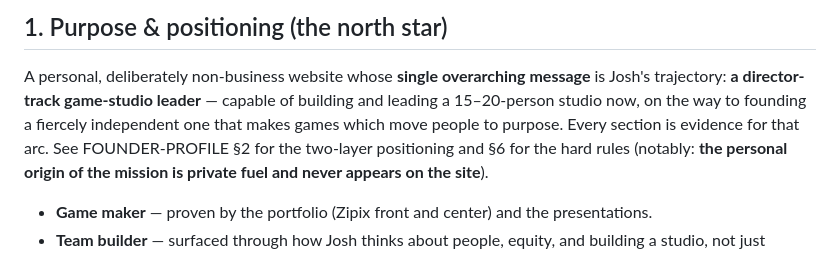
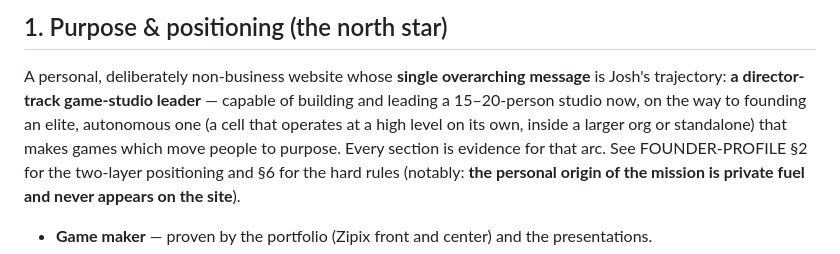
Before and after one commit to randm989/personal-site, a Markdown page: docs/specs/2026-06-06-personal-site-design.md, the part around the change. Rendered like a GitHub page.

```diff
--- a/docs/specs/2026-06-06-personal-site-design.md
+++ b/docs/specs/2026-06-06-personal-site-design.md
@@ -14,8 +14,9 @@
 
 A personal, deliberately non-business website whose **single overarching message** is
 Josh's trajectory: **a director-track game-studio leader** — capable of building and leading
-a 15–20-person studio now, on the way to founding a fiercely independent one that makes games
-which move people to purpose. Every section is evidence for that arc. See FOUNDER-PROFILE §2
+a 15–20-person studio now, on the way to founding an elite, autonomous one (a cell that
+operates at a high level on its own, inside a larger org or standalone) that makes games which
+move people to purpose. Every section is evidence for that arc. See FOUNDER-PROFILE §2
 for the two-layer positioning and §6 for the hard rules (notably: **the personal origin of
 the mission is private fuel and never appears on the site**).
 
```
Also changed, not shown: docs/FOUNDER-PROFILE.md (+15 -9 lines).
